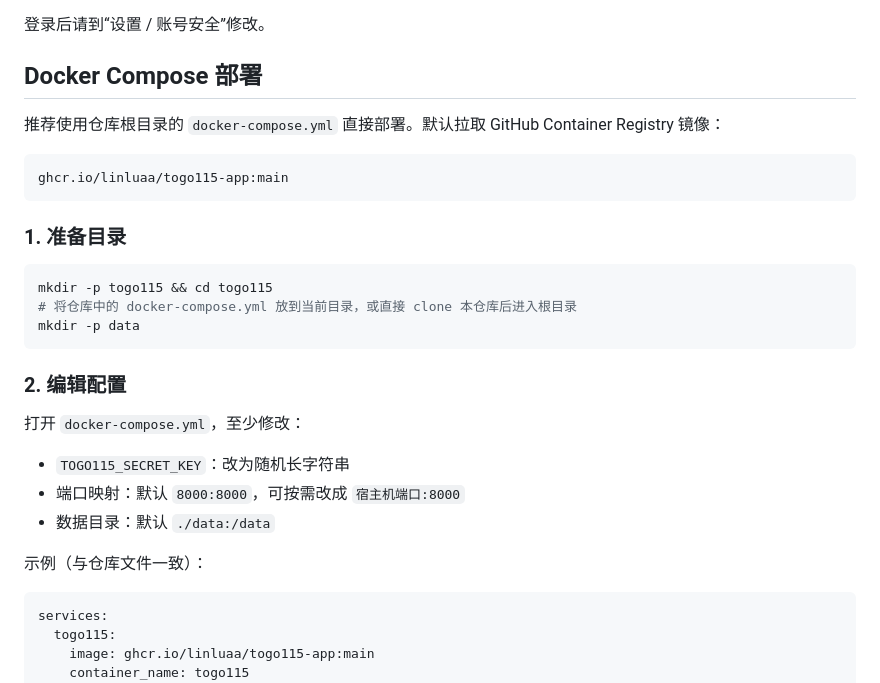
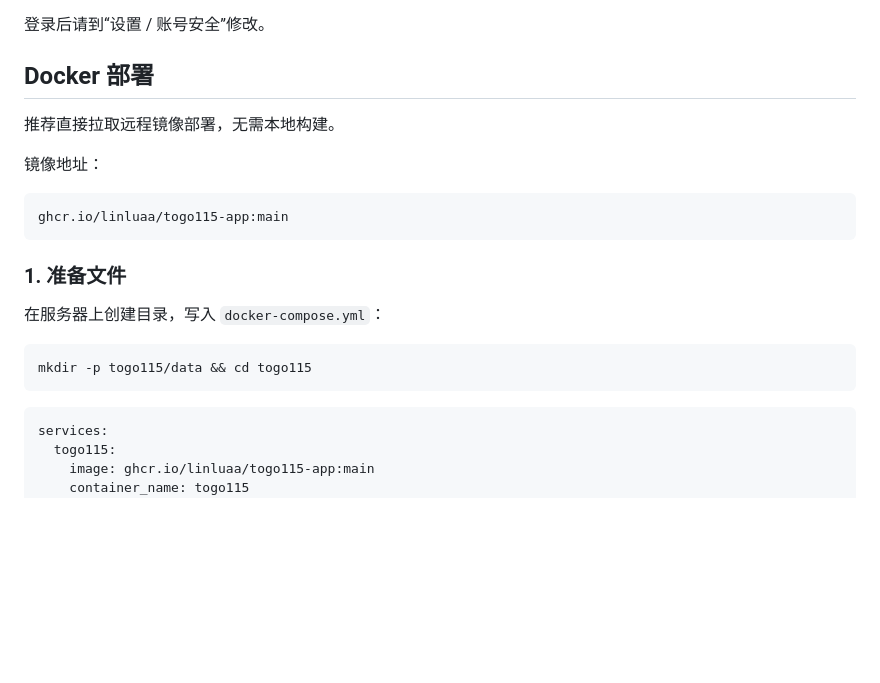
Before and after one commit to linluAA/togo115, a Markdown page: README.md, the part around one of its changes. Rendered like a GitHub page; blank space fills up the shorter version.

````diff
--- a/README.md
+++ b/README.md
@@ -9,31 +9,23 @@
 
 登录后请到“设置 / 账号安全”修改。
 
-## Docker Compose 部署
+## Docker 部署
 
-推荐使用仓库根目录的 `docker-compose.yml` 直接部署。默认拉取 GitHub Container Registry 镜像：
+推荐直接拉取远程镜像部署，无需本地构建。
+
+镜像地址：
 
 ```text
 ghcr.io/linluaa/togo115-app:main
 ```
 
-### 1. 准备目录
+### 1. 准备文件
+
+在服务器上创建目录，写入 `docker-compose.yml`：
 
 ```bash
-mkdir -p togo115 && cd togo115
-# 将仓库中的 docker-compose.yml 放到当前目录，或直接 clone 本仓库后进入根目录
-mkdir -p data
+mkdir -p togo115/data && cd togo115
 ```
-
-### 2. 编辑配置
-
-打开 `docker-compose.yml`，至少修改：
-
-- `TOGO115_SECRET_KEY`：改为随机长字符串
-- 端口映射：默认 `8000:8000`，可按需改成 `宿主机端口:8000`
-- 数据目录：默认 `./data:/data`
-
-示例（与仓库文件一致）：
 
 ```yaml
 services:
````
Also changed, not shown: other parts of README.md (+18 -26 lines).
